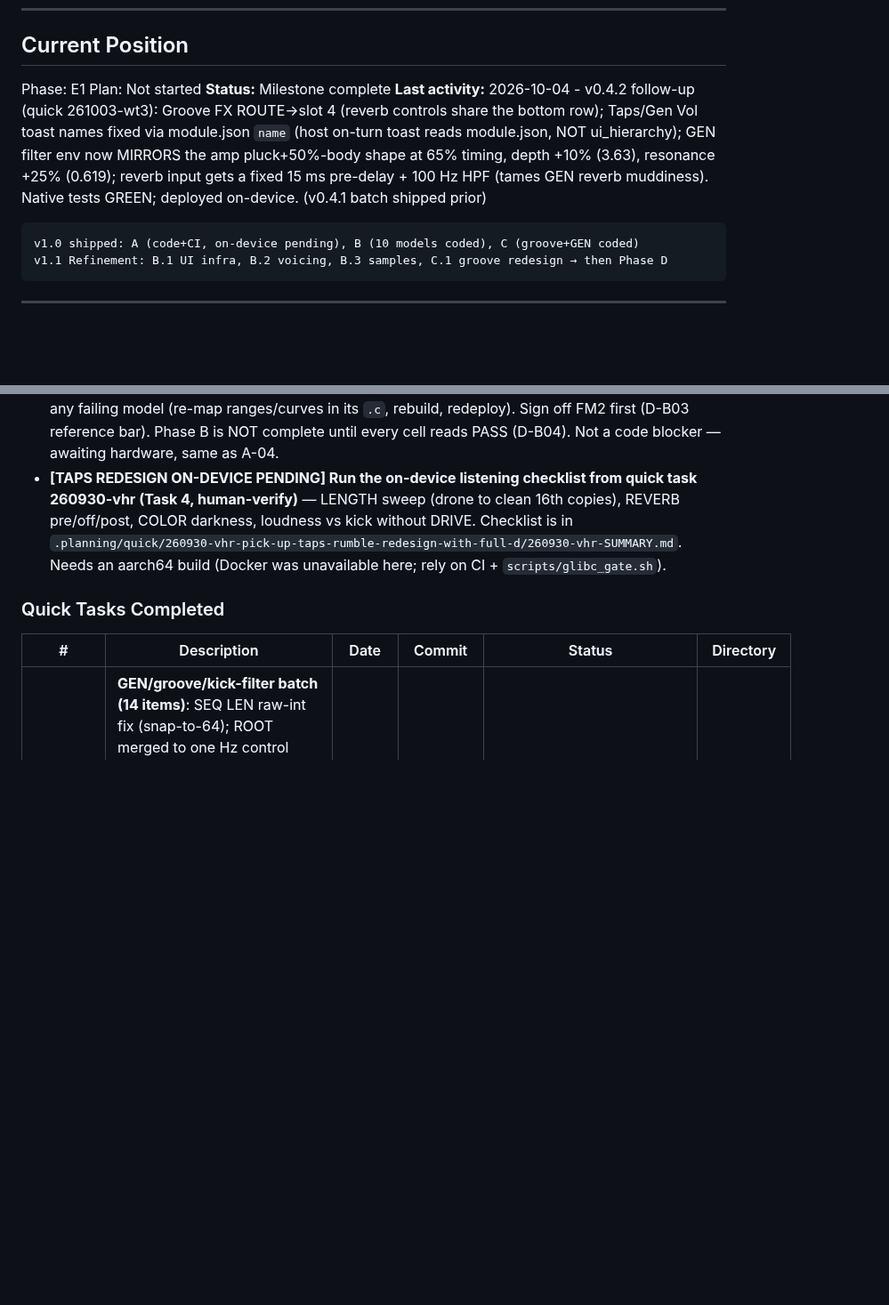
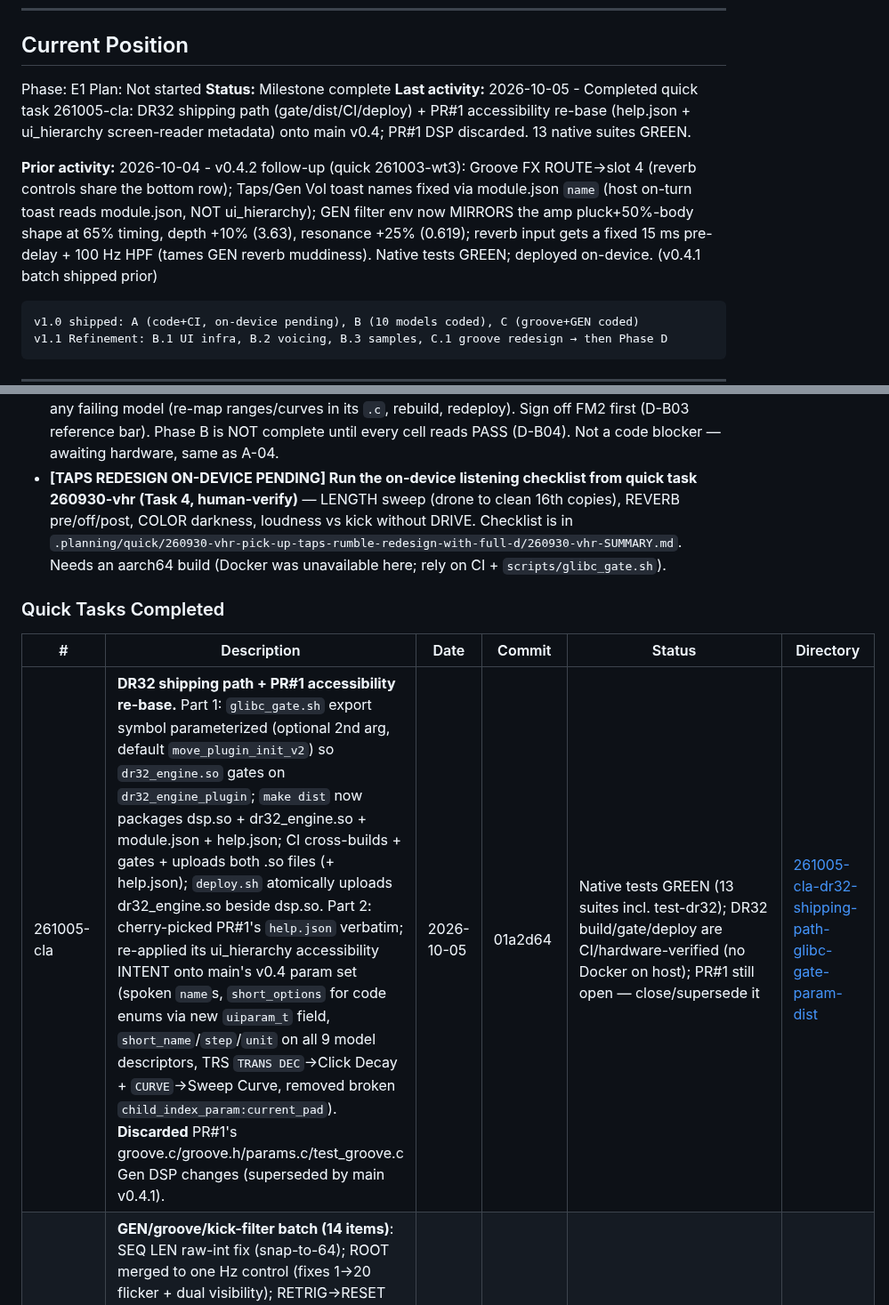
Before and after one commit to james-fish/schwung-omega, a Markdown page: .planning/STATE.md, 2 parts joined by grey strips. Shown at 89% size. Rendered like a GitHub page; blank space fills up the shorter version.

Commit message:
docs(quick-261005-cla): record quick task in STATE.md Quick Tasks table

````diff
--- a/.planning/STATE.md
+++ b/.planning/STATE.md
@@ -34,7 +34,9 @@ progress:
 Phase: E1
 Plan: Not started
 **Status:** Milestone complete
-**Last activity:** 2026-10-04 - v0.4.2 follow-up (quick 261003-wt3): Groove FX ROUTE→slot 4 (reverb controls share the bottom row); Taps/Gen Vol toast names fixed via module.json `name` (host on-turn toast reads module.json, NOT ui_hierarchy); GEN filter env now MIRRORS the amp pluck+50%-body shape at 65% timing, depth +10% (3.63), resonance +25% (0.619); reverb input gets a fixed 15 ms pre-delay + 100 Hz HPF (tames GEN reverb muddiness). Native tests GREEN; deployed on-device. (v0.4.1 batch shipped prior)
+**Last activity:** 2026-10-05 - Completed quick task 261005-cla: DR32 shipping path (gate/dist/CI/deploy) + PR#1 accessibility re-base (help.json + ui_hierarchy screen-reader metadata) onto main v0.4; PR#1 DSP discarded. 13 native suites GREEN.
+
+**Prior activity:** 2026-10-04 - v0.4.2 follow-up (quick 261003-wt3): Groove FX ROUTE→slot 4 (reverb controls share the bottom row); Taps/Gen Vol toast names fixed via module.json `name` (host on-turn toast reads module.json, NOT ui_hierarchy); GEN filter env now MIRRORS the amp pluck+50%-body shape at 65% timing, depth +10% (3.63), resonance +25% (0.619); reverb input gets a fixed 15 ms pre-delay + 100 Hz HPF (tames GEN reverb muddiness). Native tests GREEN; deployed on-device. (v0.4.1 batch shipped prior)
 
 ```
 v1.0 shipped: A (code+CI, on-device pending), B (10 models coded), C (groove+GEN coded)
@@ -164,6 +166,7 @@ v1.1 Refinement: B.1 UI infra, B.2 voicing, B.3 samples, C.1 groove redesign →
 
 | # | Description | Date | Commit | Status | Directory |
 |---|-------------|------|--------|--------|-----------|
+| 261005-cla | **DR32 shipping path + PR#1 accessibility re-base.** Part 1: `glibc_gate.sh` export symbol parameterized (optional 2nd arg, default `move_plugin_init_v2`) so `dr32_engine.so` gates on `dr32_engine_plugin`; `make dist` now packages dsp.so + dr32_engine.so + module.json + help.json; CI cross-builds + gates + uploads both .so files (+ help.json); `deploy.sh` atomically uploads dr32_engine.so beside dsp.so. Part 2: cherry-picked PR#1's `help.json` verbatim; re-applied its ui_hierarchy accessibility INTENT onto main's v0.4 param set (spoken `name`s, `short_options` for code enums via new `uiparam_t` field, `short_name`/`step`/`unit` on all 9 model descriptors, TRS `TRANS DEC`→Click Decay + `CURVE`→Sweep Curve, removed broken `child_index_param:current_pad`). **Discarded** PR#1's groove.c/groove.h/params.c/test_groove.c Gen DSP changes (superseded by main v0.4.1). | 2026-10-05 | 01a2d64 | Native tests GREEN (13 suites incl. test-dr32); DR32 build/gate/deploy are CI/hardware-verified (no Docker on host); PR#1 still open — close/supersede it | [261005-cla-dr32-shipping-path-glibc-gate-param-dist](./quick/261005-cla-dr32-shipping-path-glibc-gate-param-dist/) |
 | 261003-wt3 (v0.4.1) | **GEN/groove/kick-filter batch (14 items)**: SEQ LEN raw-int fix (snap-to-64); ROOT merged to one Hz control (fixes 1→20 flicker + dual visibility); RETRIG→RESET (None/1–8 Bar/On Note) with modulo-loop + note-len-aware bar reset (fixes "silent waiting"); new GEN NOTE LEN (1/4d…1/32); subtle bipolar SWING ±8%; On-Note restart fixed (was dead `type==GEN` gate); GEN filter env depth/reso +10%; GEN>TAPS send; pluckier GEN env (pluck + 50% body, filter env 65% of amp); TAPS HPF + page relayout (TVOL/DECAY/HPF/LPF/taps); TVOL rename; ROUTE Rmbl→Grv; kick LPF floor →50 Hz. | 2026-10-04 | _pending push_ | Native tests GREEN; CI aarch64 build + on-device verify PENDING (items 1/3/11 need device check) | [261003-wt3-fix-batch-of-gen-groove-kick-filter-issu](./quick/261003-wt3-fix-batch-of-gen-groove-kick-filter-issu/) |
 | 261003-04d (v0.4) | **v0.4.0 dual-voice groove redesign** (on-device follow-up): removed TAPS/GEN TYPE selector — both voices run simultaneously, summed, each with own VOL (default 0); ALL groove pages ungated/always-visible (Groove Taps / Groove Gen / Gen Seq / Groove FX) → fixes the TAPS↔GEN nav jump (was host re-plan on grv_type LEVEL-gate); GEN root split into TWO always-present controls (grv_groot Hz + grv_grootnote note-enum, no dynamic swap) → fixes glitchy Hz root, disappearing scale root, AND the RANGE visual snap (all caused by the dup-key descriptor swap corrupting the host page); GEN gets its own filter (grv_genfilt + separate state). | 2026-10-03 | fc6a1b9 | v0.4.0 — see pipeline | [261003-04d-omega-gen-duck-taps-ui-bug-fix-batch](./quick/261003-04d-omega-gen-duck-taps-ui-bug-fix-batch/) |
 | 260930-vhr | TAPS rumble redesign: bidirectional LENGTH, equal-power taps, fractional/slewed reads, COLOR 2-pole LP, pre/post REVERB | 2026-09-30 | 3b67629 | Needs Review (on-device listening pending) | [260930-vhr-pick-up-taps-rumble-redesign-with-full-d](./quick/260930-vhr-pick-up-taps-rumble-redesign-with-full-d/) |
````
